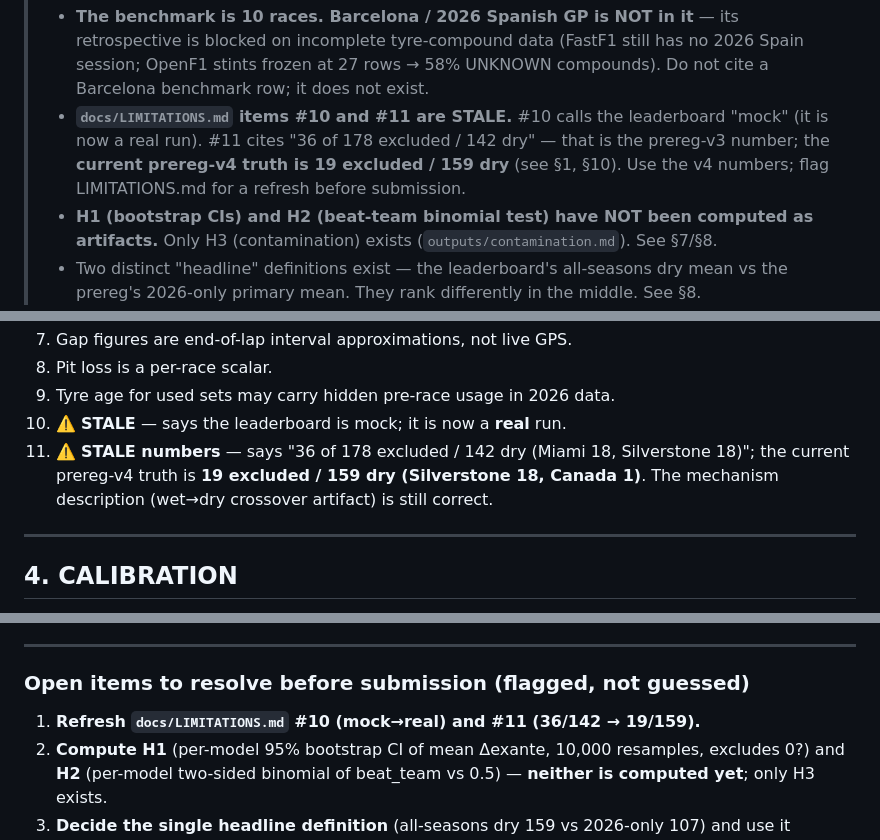
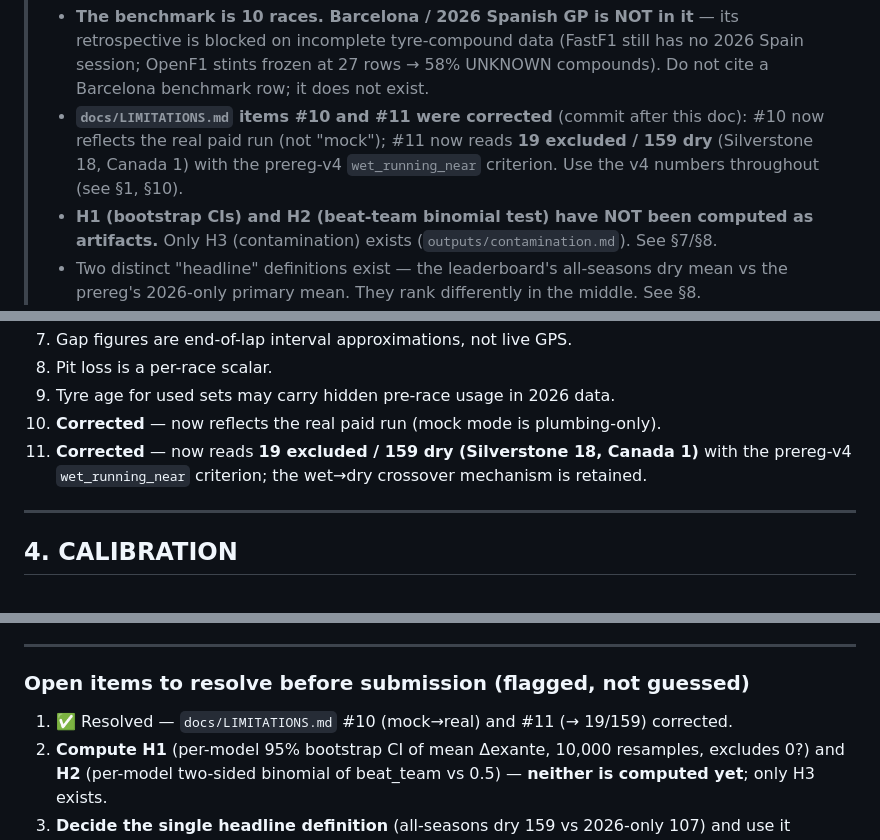
Before and after one commit to AnassNadeem/BoxBox, a Markdown page: docs/paper_data.md, 3 parts joined by grey strips. GitHub-like rendering.

```diff
--- a/docs/paper_data.md
+++ b/docs/paper_data.md
@@ -13,10 +13,10 @@ Sources of truth: `outputs/leaderboard.{json,md}`, `outputs/contamination.md`,
 >   retrospective is blocked on incomplete tyre-compound data (FastF1 still has no 2026
 >   Spain session; OpenF1 stints frozen at 27 rows → 58% UNKNOWN compounds). Do not cite a
 >   Barcelona benchmark row; it does not exist.
-> - **`docs/LIMITATIONS.md` items #10 and #11 are STALE.** #10 calls the leaderboard "mock"
->   (it is now a real run). #11 cites "36 of 178 excluded / 142 dry" — that is the
->   prereg-v3 number; the **current prereg-v4 truth is 19 excluded / 159 dry** (see §1, §10).
->   Use the v4 numbers; flag LIMITATIONS.md for a refresh before submission.
+> - **`docs/LIMITATIONS.md` items #10 and #11 were corrected** (commit after this doc): #10
+>   now reflects the real paid run (not "mock"); #11 now reads **19 excluded / 159 dry**
+>   (Silverstone 18, Canada 1) with the prereg-v4 `wet_running_near` criterion. Use the v4
+>   numbers throughout (see §1, §10).
 > - **H1 (bootstrap CIs) and H2 (beat-team binomial test) have NOT been computed as
 >   artifacts.** Only H3 (contamination) exists (`outputs/contamination.md`). See §7/§8.
 > - Two distinct "headline" definitions exist — the leaderboard's all-seasons dry mean vs
@@ -241,10 +241,9 @@ rule in dry races** (waived once wet tyres are in play).
 7. Gap figures are end-of-lap interval approximations, not live GPS.
 8. Pit loss is a per-race scalar.
 9. Tyre age for used sets may carry hidden pre-race usage in 2026 data.
-10. ⚠️ **STALE** — says the leaderboard is mock; it is now a **real** run.
-11. ⚠️ **STALE numbers** — says "36 of 178 excluded / 142 dry (Miami 18, Silverstone 18)";
-    the current prereg-v4 truth is **19 excluded / 159 dry (Silverstone 18, Canada 1)**.
-    The mechanism description (wet→dry crossover artifact) is still correct.
+10. **Corrected** — now reflects the real paid run (mock mode is plumbing-only).
+11. **Corrected** — now reads **19 excluded / 159 dry (Silverstone 18, Canada 1)** with the
+    prereg-v4 `wet_running_near` criterion; the wet→dry crossover mechanism is retained.
 
 ---
 
@@ -605,7 +604,7 @@ Cite **52** for "tests at the benchmark commit", **61** for the current repo sta
 ---
 
 ### Open items to resolve before submission (flagged, not guessed)
-1. **Refresh `docs/LIMITATIONS.md` #10 (mock→real) and #11 (36/142 → 19/159).**
+1. ✅ Resolved — `docs/LIMITATIONS.md` #10 (mock→real) and #11 (→ 19/159) corrected.
 2. **Compute H1** (per-model 95% bootstrap CI of mean Δexante, 10,000 resamples, excludes 0?)
    and **H2** (per-model two-sided binomial of beat_team vs 0.5) — **neither is computed yet**;
    only H3 exists.
```
Also changed, not shown: docs/LIMITATIONS.md (+15 -11 lines).
